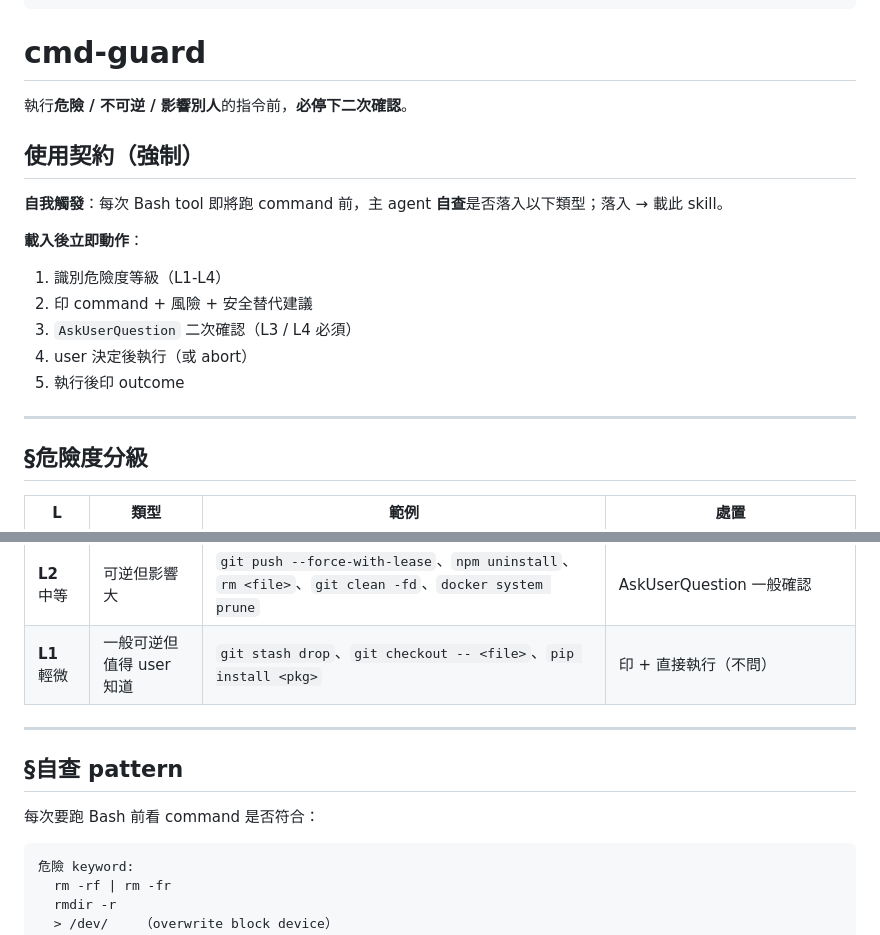
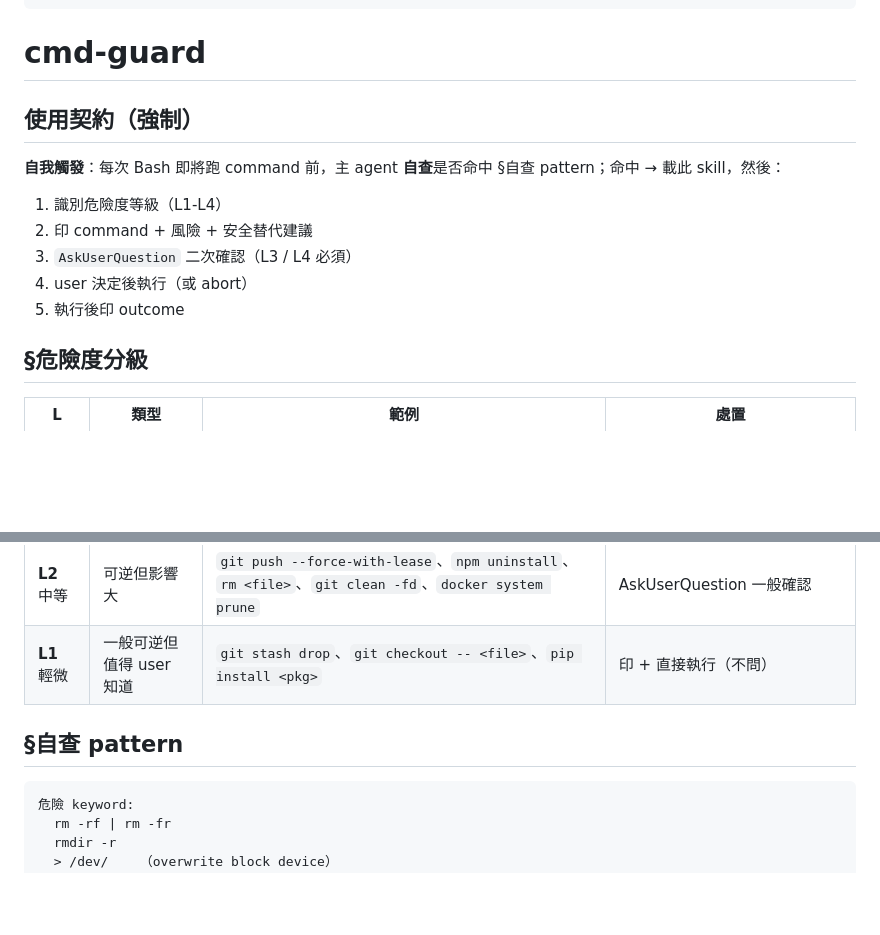
Before and after one commit to fujiei22/bstack, a Markdown page: skills/cmd-guard/SKILL.md, 2 parts joined by grey strips. Drawn GitHub-style; blank space fills up the shorter version.

````diff
--- a/skills/cmd-guard/SKILL.md
+++ b/skills/cmd-guard/SKILL.md
@@ -7,21 +7,15 @@ description: |
 
 # cmd-guard
 
-執行**危險 / 不可逆 / 影響別人**的指令前，**必停下二次確認**。
-
 ## 使用契約（強制）
 
-**自我觸發**：每次 Bash tool 即將跑 command 前，主 agent **自查**是否落入以下類型；落入 → 載此 skill。
-
-**載入後立即動作**：
+**自我觸發**：每次 Bash 即將跑 command 前，主 agent **自查**是否命中 §自查 pattern；命中 → 載此 skill，然後：
 
 1. 識別危險度等級（L1-L4）
 2. 印 command + 風險 + 安全替代建議
 3. `AskUserQuestion` 二次確認（L3 / L4 必須）
 4. user 決定後執行（或 abort）
 5. 執行後印 outcome
-
----
 
 ## §危險度分級
 
@@ -32,11 +26,7 @@ description: |
 | **L2** 中等 | 可逆但影響大 | `git push --force-with-lease`、`npm uninstall`、`rm <file>`、`git clean -fd`、`docker system prune` | AskUserQuestion 一般確認 |
 | **L1** 輕微 | 一般可逆但值得 user 知道 | `git stash drop`、`git checkout -- <file>`、`pip install <pkg>` | 印 + 直接執行（不問） |
 
----
-
 ## §自查 pattern
-
-每次要跑 Bash 前看 command 是否符合：
 
 ```
 危險 keyword:
````
Also changed, not shown: other parts of skills/cmd-guard/SKILL.md (+4 -25 lines).
